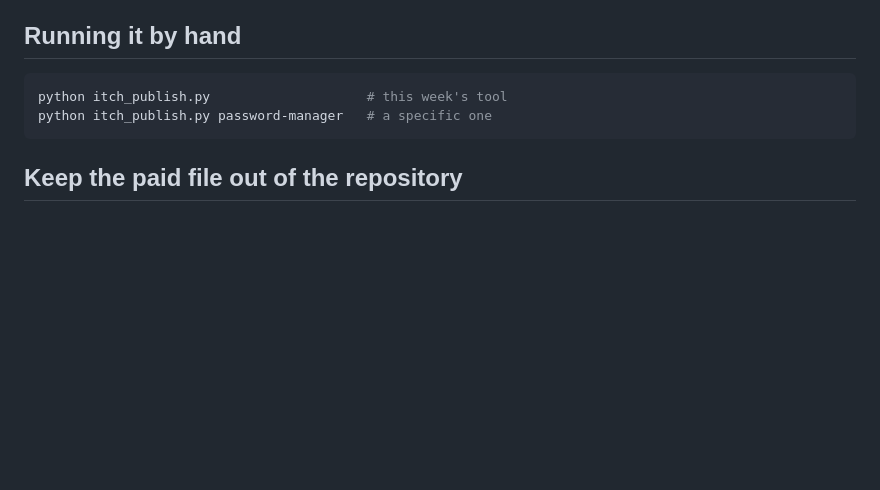
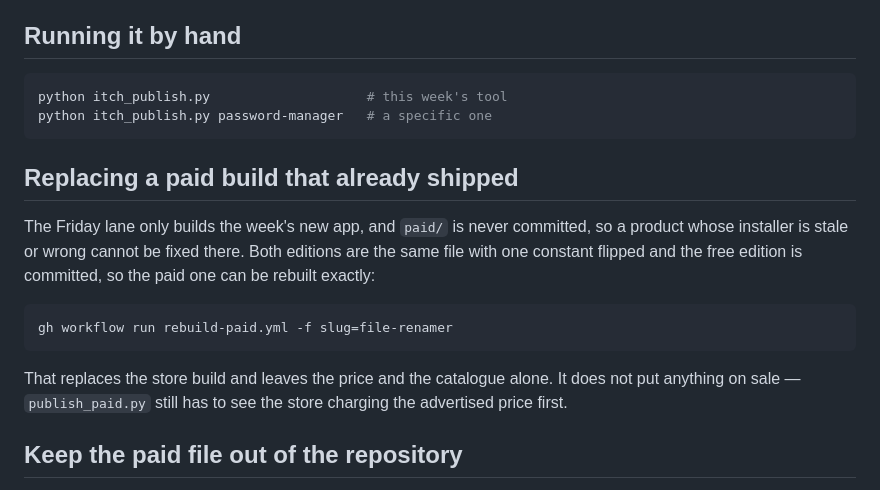
Before and after one commit to tbougnar/Slingshot-Tools, a Markdown page: ITCH_SELLING.md, the part around the change. GitHub-like rendering; blank space fills up the shorter version.

Commit message:
Document how to replace a paid build that already shipped

````diff
--- a/ITCH_SELLING.md
+++ b/ITCH_SELLING.md
@@ -126,6 +126,21 @@ python itch_publish.py                    # this week's tool
 python itch_publish.py password-manager   # a specific one
 ```
 
+## Replacing a paid build that already shipped
+
+The Friday lane only builds the week's new app, and `paid/` is never committed,
+so a product whose installer is stale or wrong cannot be fixed there. Both
+editions are the same file with one constant flipped and the free edition is
+committed, so the paid one can be rebuilt exactly:
+
+```bash
+gh workflow run rebuild-paid.yml -f slug=file-renamer
+```
+
+That replaces the store build and leaves the price and the catalogue alone. It
+does not put anything on sale — `publish_paid.py` still has to see the store
+charging the advertised price first.
+
 ## Keep the paid file out of the repository
 
 `paid/` is gitignored and `check_repo_hygiene.py` fails the build if it is ever
````
